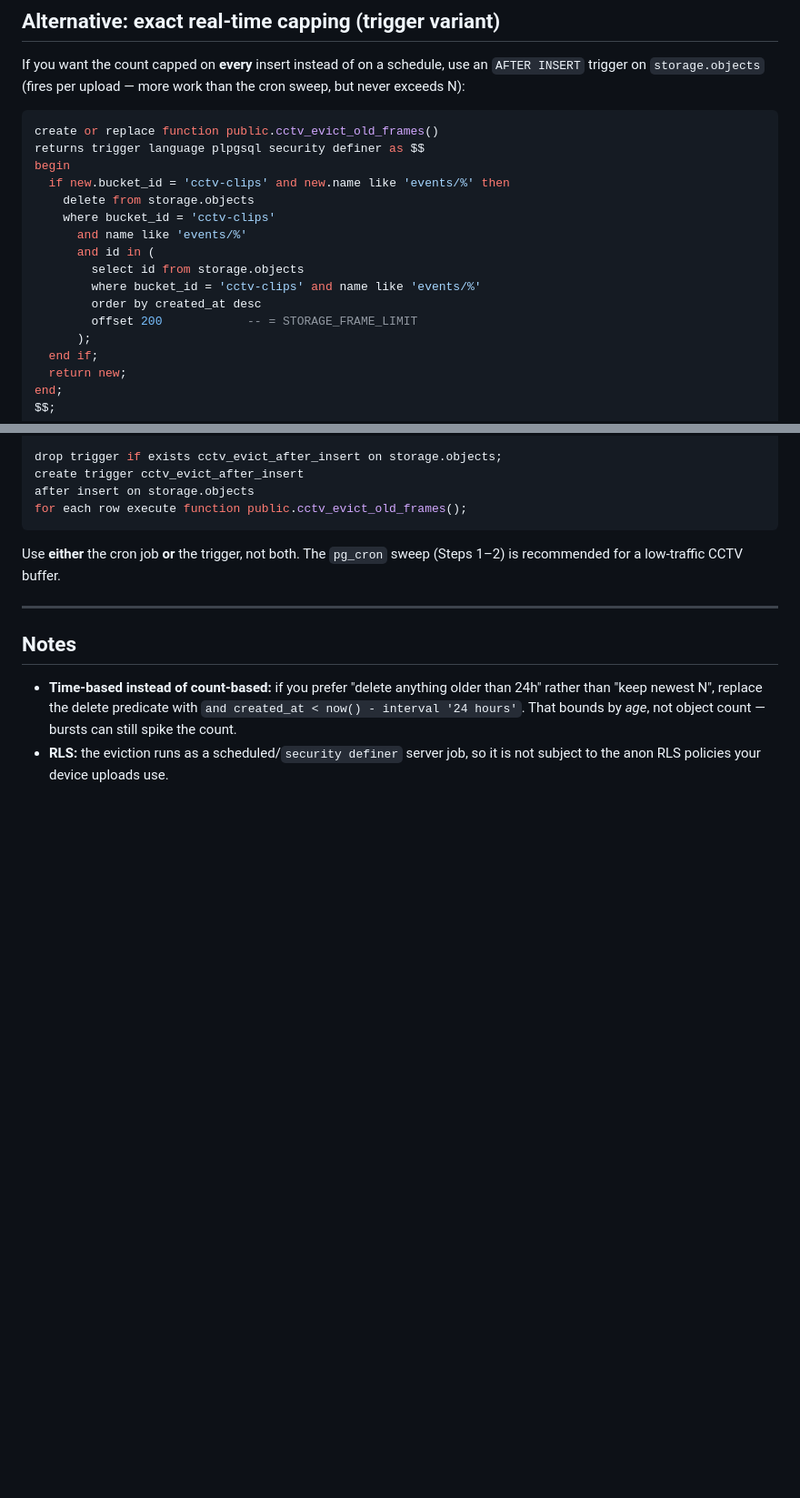
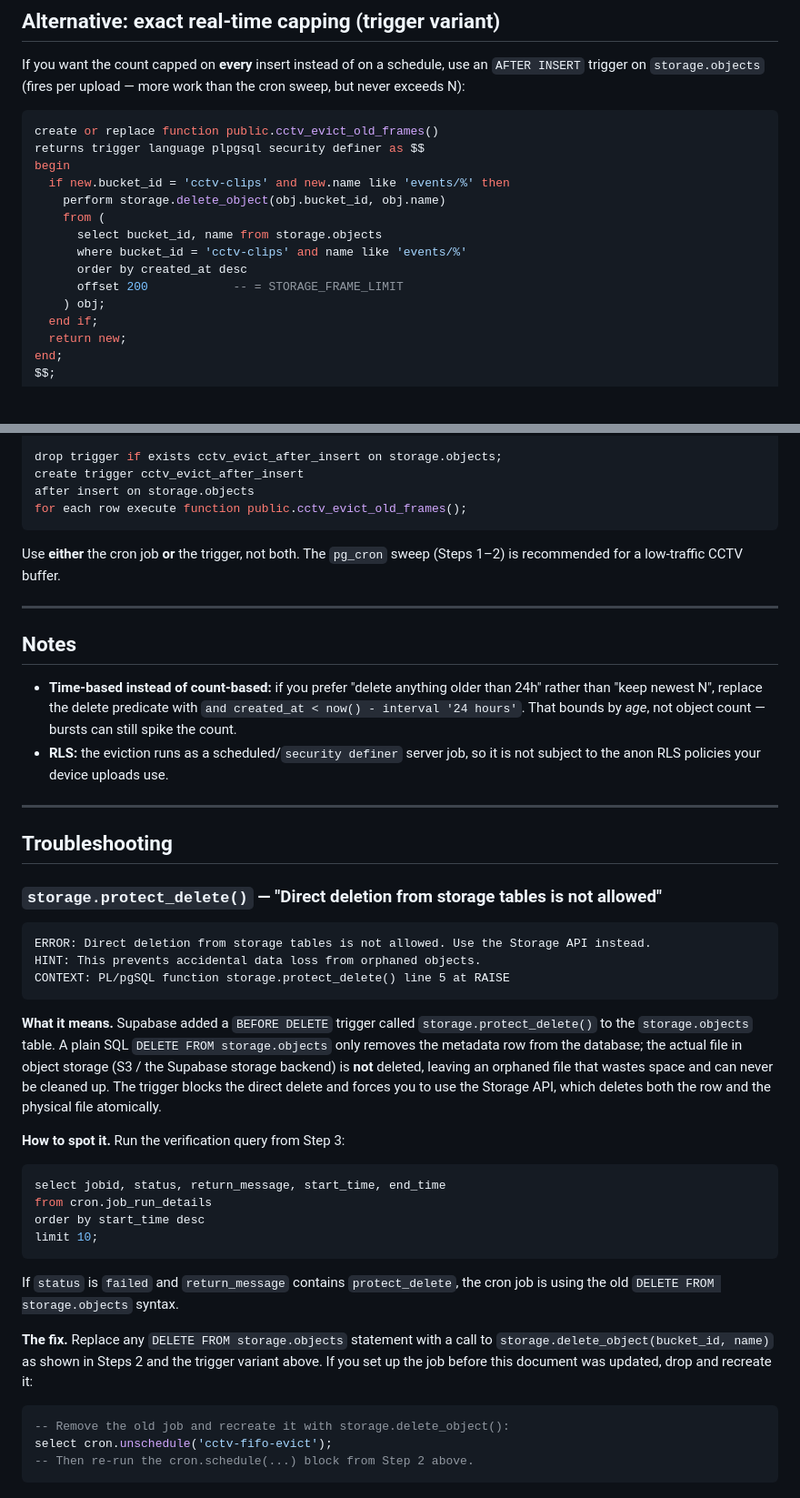
Before and after one commit to VibhavSimha/ESP32-CAM-CCTV, a Markdown page: docs/SUPABASE_RETENTION.md, 2 parts joined by grey strips. Shown at 91% size. Rendered like a GitHub page; blank space fills up the shorter version.

Commit message:
docs: fix storage.protect_delete error in SUPABASE_RETENTION.md

````diff
--- a/docs/SUPABASE_RETENTION.md
+++ b/docs/SUPABASE_RETENTION.md
@@ -100,15 +103,13 @@ create or replace function public.cctv_evict_old_frames()
 returns trigger language plpgsql security definer as $$
 begin
   if new.bucket_id = 'cctv-clips' and new.name like 'events/%' then
-    delete from storage.objects
-    where bucket_id = 'cctv-clips'
-      and name like 'events/%'
-      and id in (
-        select id from storage.objects
-        where bucket_id = 'cctv-clips' and name like 'events/%'
-        order by created_at desc
-        offset 200            -- = STORAGE_FRAME_LIMIT
-      );
+    perform storage.delete_object(obj.bucket_id, obj.name)
+    from (
+      select bucket_id, name from storage.objects
+      where bucket_id = 'cctv-clips' and name like 'events/%'
+      order by created_at desc
+      offset 200            -- = STORAGE_FRAME_LIMIT
+    ) obj;
   end if;
   return new;
 end;
@@ -132,3 +133,44 @@ Use **either** the cron job **or** the trigger, not both. The `pg_cron` sweep (S
   count — bursts can still spike the count.
 - **RLS:** the eviction runs as a scheduled/`security definer` server job, so it is not
   subject to the anon RLS policies your device uploads use.
+
+---
+
+## Troubleshooting
+
+### `storage.protect_delete()` — "Direct deletion from storage tables is not allowed"
+
+```
+ERROR: Direct deletion from storage tables is not allowed. Use the Storage API instead.
+HINT: This prevents accidental data loss from orphaned objects.
+CONTEXT: PL/pgSQL function storage.protect_delete() line 5 at RAISE
+```
+
+**What it means.** Supabase added a `BEFORE DELETE` trigger called `storage.protect_delete()`
+to the `storage.objects` table. A plain SQL `DELETE FROM storage.objects` only removes
+the metadata row from the database; the actual file in object storage (S3 / the Supabase
+storage backend) is **not** deleted, leaving an orphaned file that wastes space and
+can never be cleaned up. The trigger blocks the direct delete and forces you to use
+the Storage API, which deletes both the row and the physical file atomically.
+
+**How to spot it.** Run the verification query from Step 3:
+
+```sql
+select jobid, status, return_message, start_time, end_time
+from cron.job_run_details
+order by start_time desc
+limit 10;
+```
+
+If `status` is `failed` and `return_message` contains `protect_delete`, the cron job
+is using the old `DELETE FROM storage.objects` syntax.
+
+**The fix.** Replace any `DELETE FROM storage.objects` statement with a call to
+`storage.delete_object(bucket_id, name)` as shown in Steps 2 and the trigger variant
+above. If you set up the job before this document was updated, drop and recreate it:
+
+```sql
+-- Remove the old job and recreate it with storage.delete_object():
+select cron.unschedule('cctv-fifo-evict');
+-- Then re-run the cron.schedule(...) block from Step 2 above.
+```
````
Also changed, not shown: other parts of docs/SUPABASE_RETENTION.md (+5 -2 lines).
